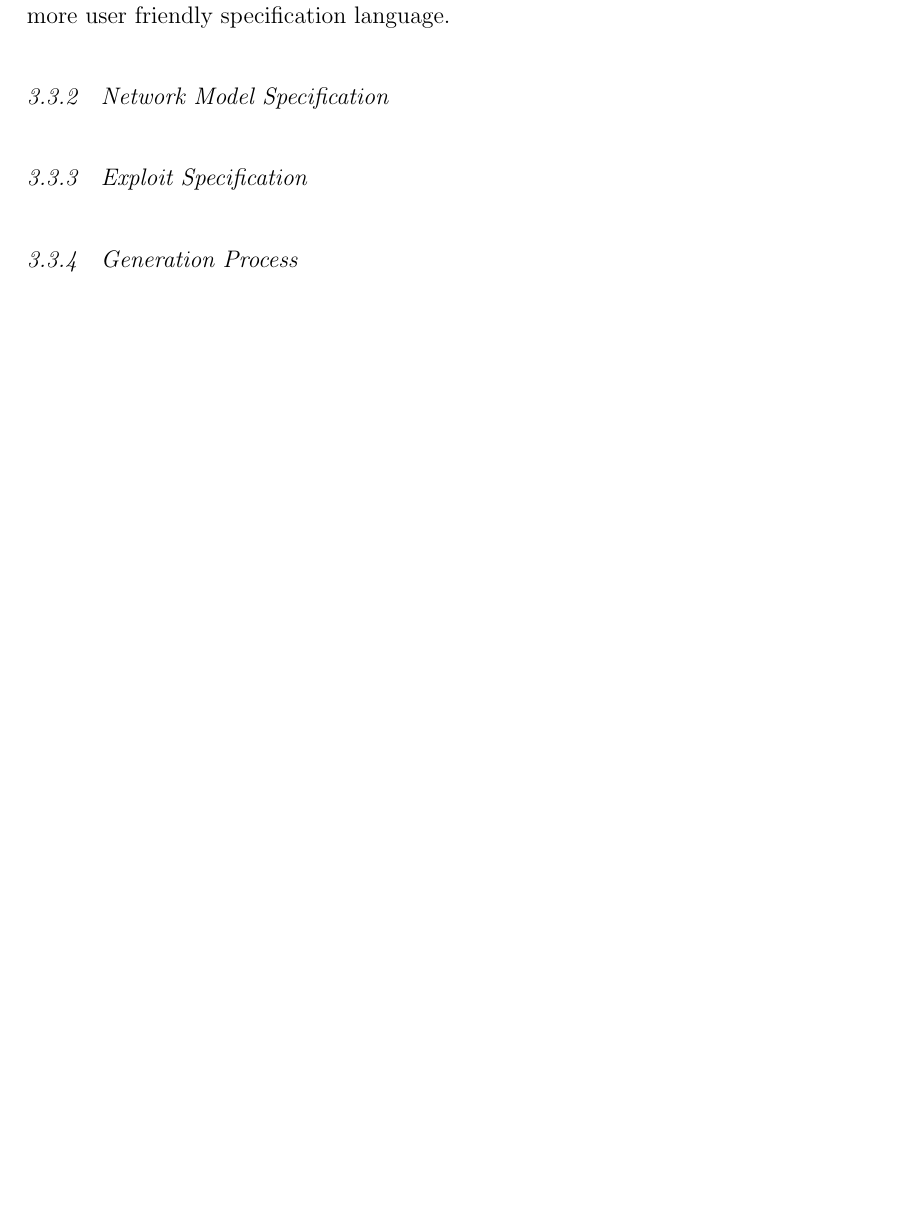
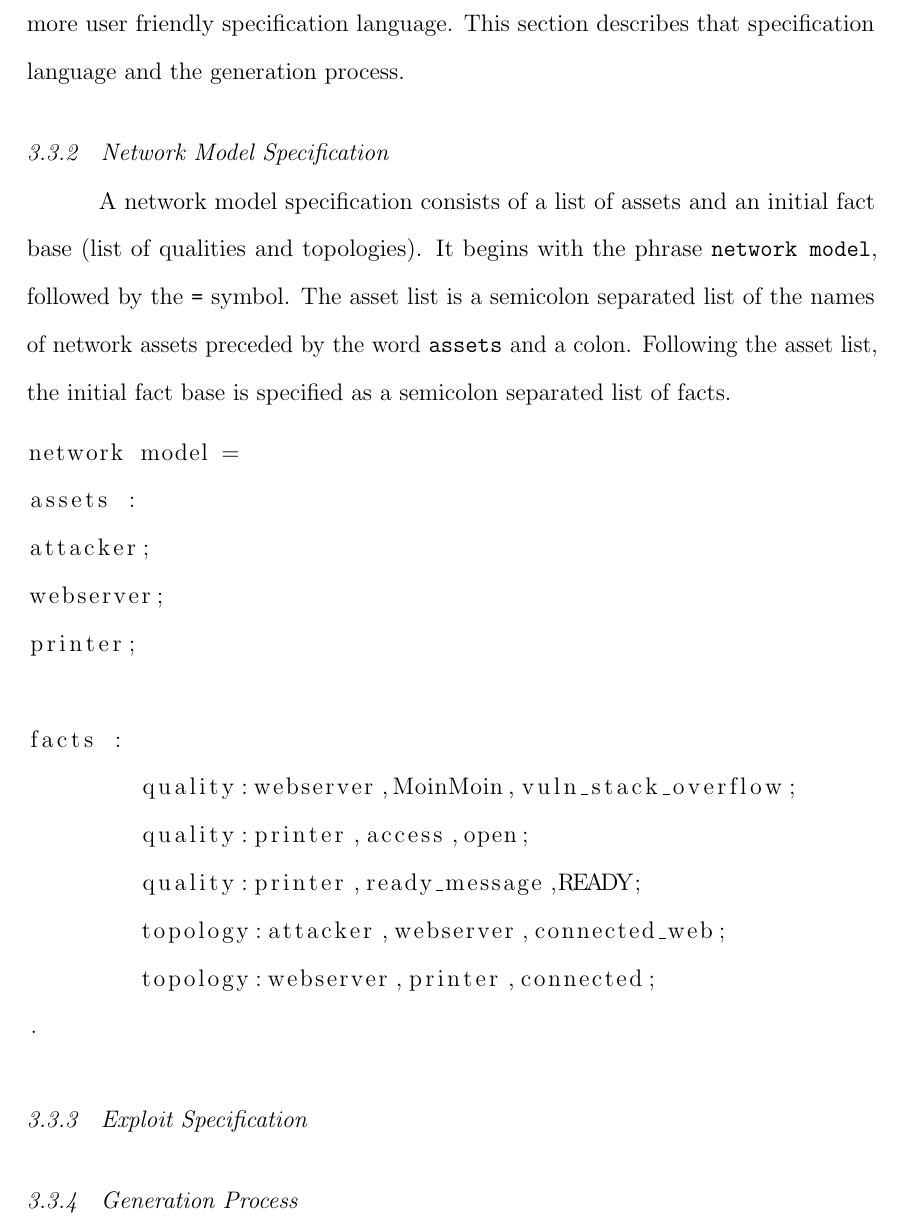
Before and after one commit to duplico/tuthesis, a LaTeX thesis (TUthesis.tex, which reads chapter3.tex): part of page 28 of 36, cut so that both start at the same text, the shorter picture padded with empty space. Compiled offline with pdfLaTeX.

Commit message:
Commit a couple of section changes that slipped through the cracks.

```diff
--- a/chapter3.tex
+++ b/chapter3.tex
@@ -147,8 +147,28 @@ preceding intuitive definition, for instance.
 \TUsubsection{Introduction}
 The reference implementation of this thesis's attack graph execution model does not use this
 formal notation to represent system elements, instead favoring a more user friendly specification
-language. % Todo: name it? :)
+language. This section describes that specification language and the generation process. % Todo: name it? :)
 \TUsubsection{Network Model Specification}
+A network model specification consists of a list of assets and an initial fact base
+(list of qualities and topologies). It begins with the phrase \texttt{network model}, followed
+by the \texttt{=} symbol. The asset list is a semicolon separated list of the names of network
+assets preceded by the word \texttt{assets} and a colon. Following the asset list, the initial
+fact base is specified as a semicolon separated list of facts.
+\begin{lstlisting}
+network model =
+assets :
+attacker;
+webserver;
+printer;
+
+facts :
+	quality:webserver,MoinMoin,vuln_stack_overflow;
+	quality:printer,access,open;
+	quality:printer,ready_message,READY;
+	topology:attacker,webserver,connected_web;
+	topology:webserver,printer,connected;
+.
+\end{lstlisting}
 \TUsubsection{Exploit Specification}
 \TUsubsection{Generation Process}
 \TUsubsection{Output}
```
